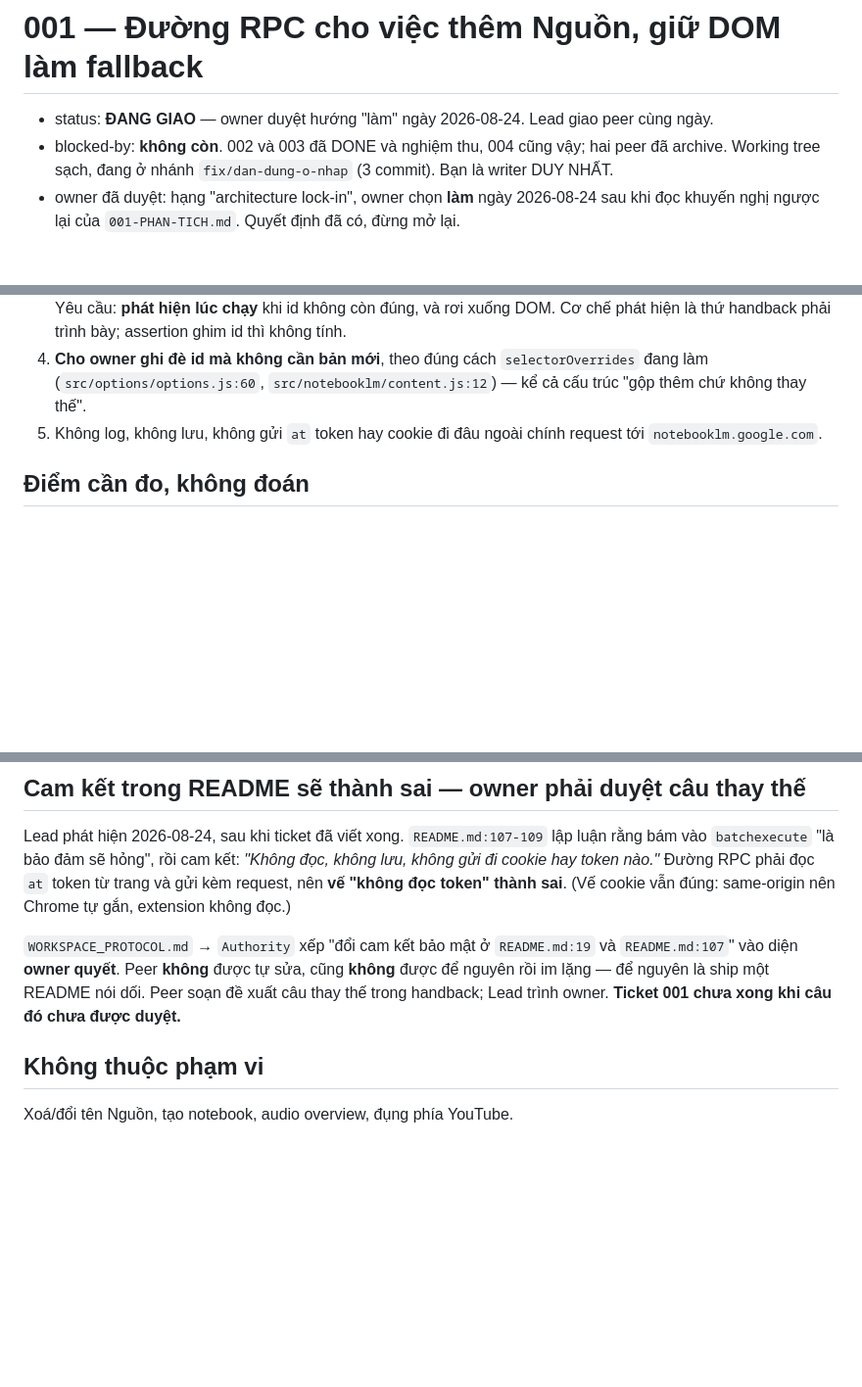
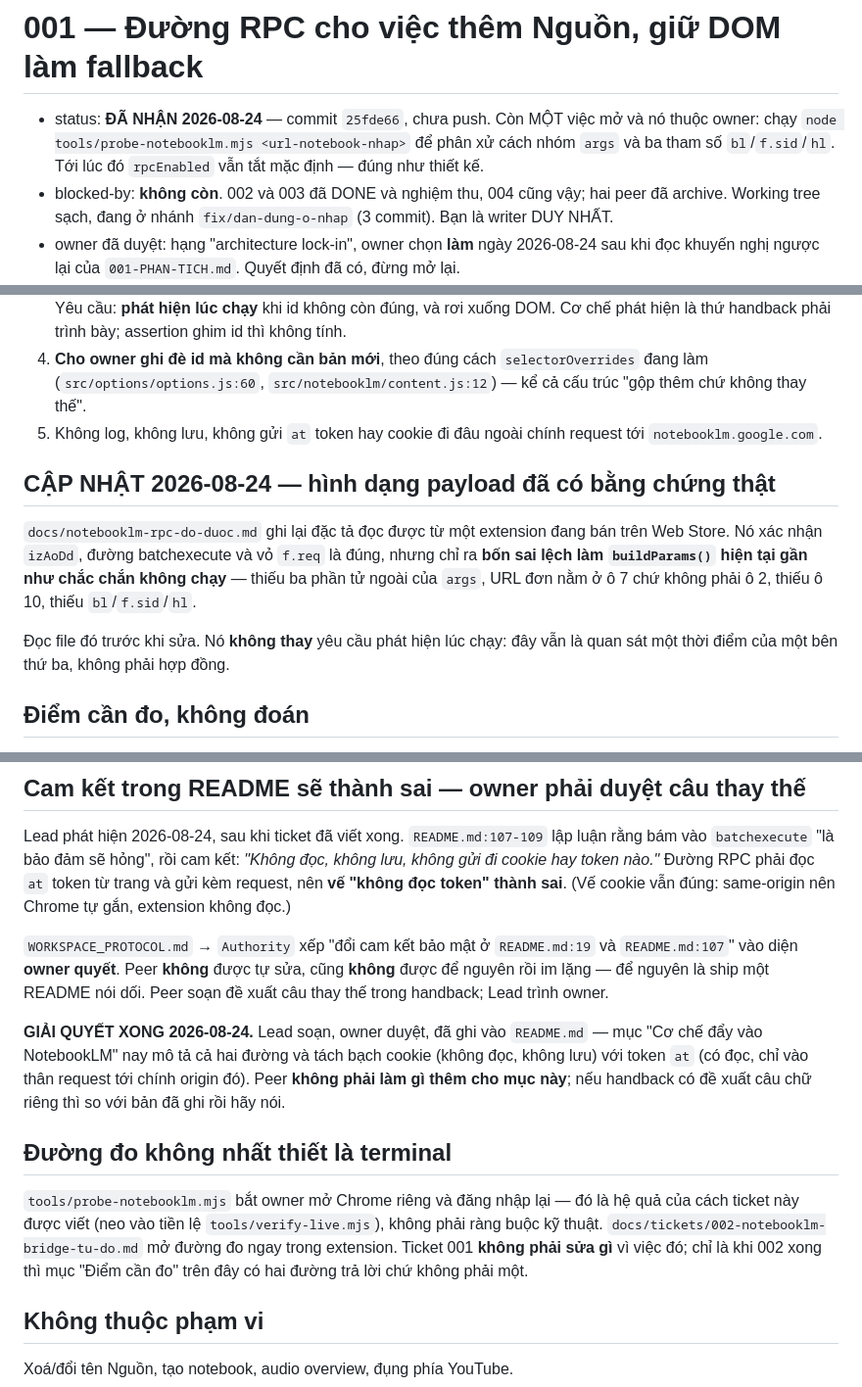
Before and after one commit to neihyud/notebooklm, a Markdown page: docs/tickets/001-notebooklm-rpc.md, 3 parts joined by grey strips. Shown at 98% size. Drawn GitHub-style; blank space fills up the shorter version.

```diff
--- a/docs/tickets/001-notebooklm-rpc.md
+++ b/docs/tickets/001-notebooklm-rpc.md
@@ -1,6 +1,8 @@
 # 001 — Đường RPC cho việc thêm Nguồn, giữ DOM làm fallback
 
-- status: **ĐANG GIAO** — owner duyệt hướng "làm" ngày 2026-08-24. Lead giao peer cùng ngày.
+- status: **ĐÃ NHẬN 2026-08-24** — commit `25fde66`, chưa push. Còn MỘT việc mở và nó thuộc owner:
+  chạy `node tools/probe-notebooklm.mjs <url-notebook-nhap>` để phân xử cách nhóm `args` và ba
+  tham số `bl`/`f.sid`/`hl`. Tới lúc đó `rpcEnabled` vẫn tắt mặc định — đúng như thiết kế.
 - blocked-by: **không còn**. 002 và 003 đã DONE và nghiệm thu, 004 cũng vậy; hai peer đã archive.
   Working tree sạch, đang ở nhánh `fix/dan-dung-o-nhap` (3 commit). Bạn là writer DUY NHẤT.
 - owner đã duyệt: hạng "architecture lock-in", owner chọn **làm** ngày 2026-08-24 sau khi đọc
@@ -43,6 +45,16 @@ Thử RPC trước; RPC hỏng → **tự động rơi xuống đường DOM hi
 5. Không log, không lưu, không gửi `at` token hay cookie đi đâu ngoài chính request tới
    `notebooklm.google.com`.
 
+## CẬP NHẬT 2026-08-24 — hình dạng payload đã có bằng chứng thật
+
+`docs/notebooklm-rpc-do-duoc.md` ghi lại đặc tả đọc được từ một extension đang bán trên Web Store.
+Nó xác nhận `izAoDd`, đường batchexecute và vỏ `f.req` là đúng, nhưng chỉ ra **bốn sai lệch làm
+`buildParams()` hiện tại gần như chắc chắn không chạy** — thiếu ba phần tử ngoài của `args`, URL
+đơn nằm ở ô 7 chứ không phải ô 2, thiếu ô 10, thiếu `bl`/`f.sid`/`hl`.
+
+Đọc file đó trước khi sửa. Nó **không thay** yêu cầu phát hiện lúc chạy: đây vẫn là quan sát một
+thời điểm của một bên thứ ba, không phải hợp đồng.
+
 ## Điểm cần đo, không đoán
 
 - **`at` token (CSRF) lấy thế nào.** Nó nằm trong `WIZ_global_data` của trang. Content script chạy
@@ -70,7 +82,20 @@ thành sai**. (Vế cookie vẫn đúng: same-origin nên Chrome tự gắn, ext
 `WORKSPACE_PROTOCOL.md` → `Authority` xếp "đổi cam kết bảo mật ở `README.md:19` và `README.md:107`"
 vào diện **owner quyết**. Peer **không** được tự sửa, cũng **không** được để nguyên rồi im lặng —
 để nguyên là ship một README nói dối. Peer soạn đề xuất câu thay thế trong handback; Lead trình
-owner. **Ticket 001 chưa xong khi câu đó chưa được duyệt.**
+owner.
+
+**GIẢI QUYẾT XONG 2026-08-24.** Lead soạn, owner duyệt, đã ghi vào `README.md` — mục "Cơ chế đẩy
+vào NotebookLM" nay mô tả cả hai đường và tách bạch cookie (không đọc, không lưu) với token `at`
+(có đọc, chỉ vào thân request tới chính origin đó). Peer **không phải làm gì thêm cho mục này**;
+nếu handback có đề xuất câu chữ riêng thì so với bản đã ghi rồi hãy nói.
+
+## Đường đo không nhất thiết là terminal
+
+`tools/probe-notebooklm.mjs` bắt owner mở Chrome riêng và đăng nhập lại — đó là hệ quả của cách
+ticket này được viết (neo vào tiền lệ `tools/verify-live.mjs`), không phải ràng buộc kỹ thuật.
+`docs/tickets/002-notebooklm-bridge-tu-do.md` mở đường đo ngay trong extension. Ticket 001 **không
+phải sửa gì** vì việc đó; chỉ là khi 002 xong thì mục "Điểm cần đo" trên đây có hai đường trả lời
+chứ không phải một.
 
 ## Không thuộc phạm vi
 
```
Also changed, not shown: docs/notebooklm-rpc-do-duoc.md (+16 -5 lines).
